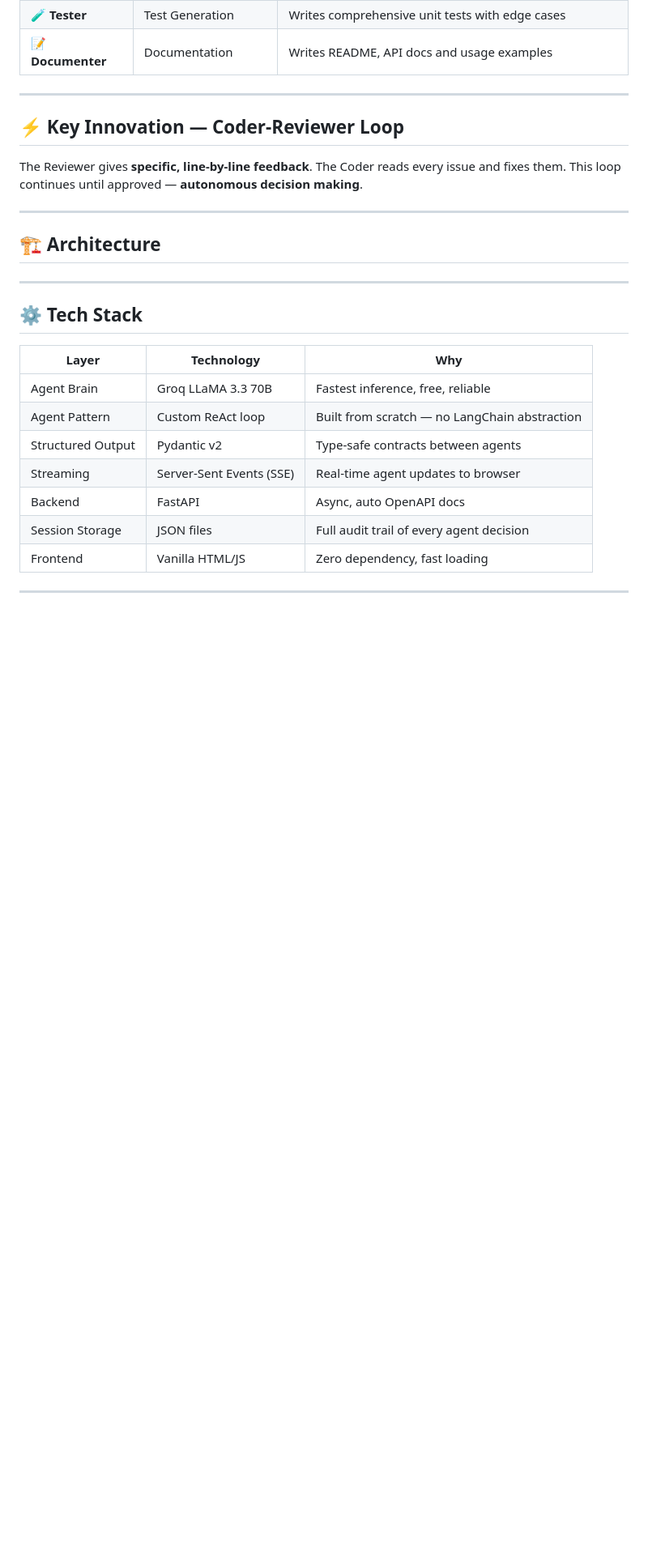
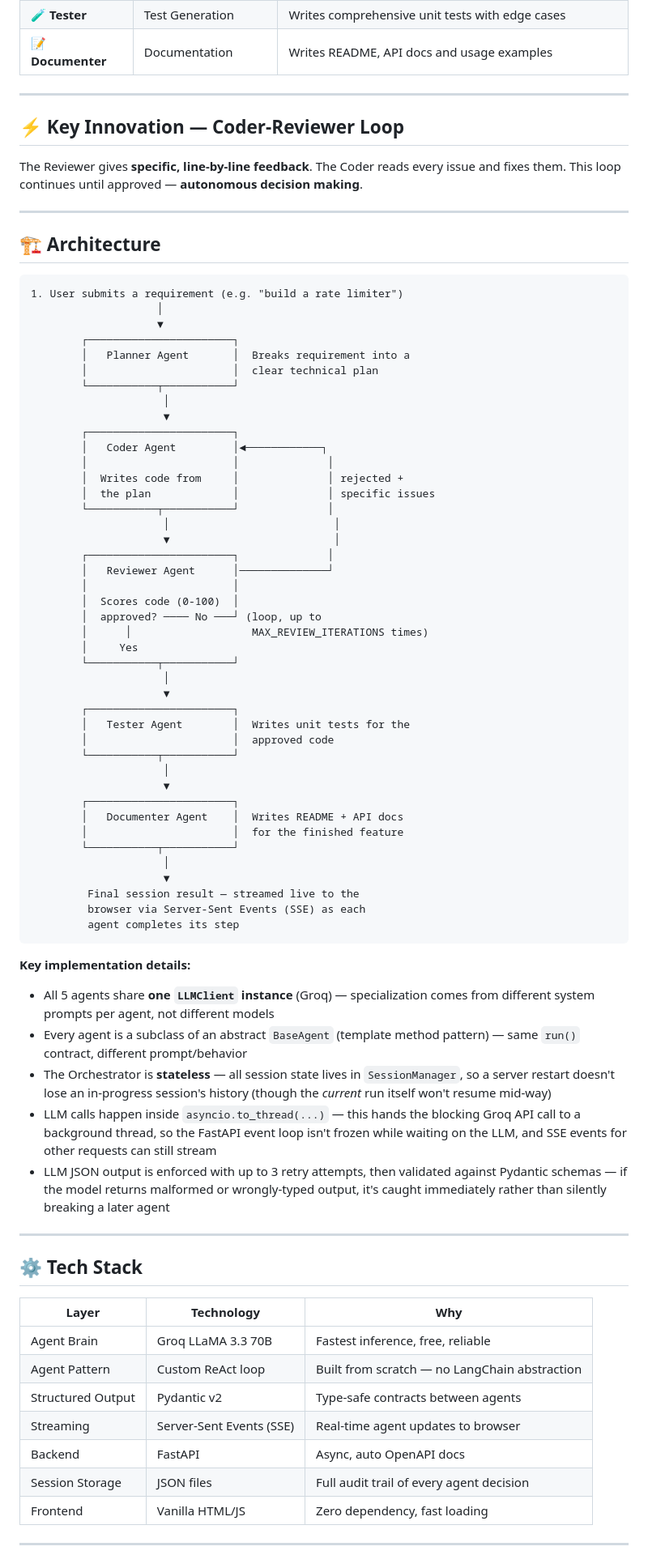
Before and after one commit to BargaviS/codecrew-ai, a Markdown page: README.md, the part around one of its changes. Shown at 81% size. GitHub-like rendering; blank space fills up the shorter version.

````diff
--- a/README.md
+++ b/README.md
@@ -45,6 +45,59 @@ The Reviewer gives **specific, line-by-line feedback**. The Coder reads every is
 ---
 
 ## 🏗️ Architecture
+
+```
+1. User submits a requirement (e.g. "build a rate limiter")
+                    │
+                    ▼
+        ┌───────────────────────┐
+        │   Planner Agent       │  Breaks requirement into a
+        │                       │  clear technical plan
+        └───────────┬───────────┘
+                     │
+                     ▼
+        ┌───────────────────────┐
+        │   Coder Agent         │◄────────────┐
+        │                       │              │
+        │  Writes code from     │              │ rejected +
+        │  the plan             │              │ specific issues
+        └───────────┬───────────┘              │
+                     │                          │
+                     ▼                          │
+        ┌───────────────────────┐              │
+        │   Reviewer Agent      │──────────────┘
+        │                       │
+        │  Scores code (0-100)  │
+        │  approved? ──── No ───┘ (loop, up to
+        │      │                   MAX_REVIEW_ITERATIONS times)
+        │     Yes
+        └───────────┬───────────┘
+                     │
+                     ▼
+        ┌───────────────────────┐
+        │   Tester Agent        │  Writes unit tests for the
+        │                       │  approved code
+        └───────────┬───────────┘
+                     │
+                     ▼
+        ┌───────────────────────┐
+        │   Documenter Agent    │  Writes README + API docs
+        │                       │  for the finished feature
+        └───────────┬───────────┘
+                     │
+                     ▼
+         Final session result — streamed live to the
+         browser via Server-Sent Events (SSE) as each
+         agent completes its step
+```
+
+**Key implementation details:**
+- All 5 agents share **one `LLMClient` instance** (Groq) — specialization comes from different system prompts per agent, not different models
+- Every agent is a subclass of an abstract `BaseAgent` (template method pattern) — same `run()` contract, different prompt/behavior
+- The Orchestrator is **stateless** — all session state lives in `SessionManager`, so a server restart doesn't lose an in-progress session's history (though the *current* run itself won't resume mid-way)
+- LLM calls happen inside `asyncio.to_thread(...)` — this hands the blocking Groq API call to a background thread, so the FastAPI event loop isn't frozen while waiting on the LLM, and SSE events for other requests can still stream
+- LLM JSON output is enforced with up to 3 retry attempts, then validated against Pydantic schemas — if the model returns malformed or wrongly-typed output, it's caught immediately rather than silently breaking a later agent
+
 ---
 
 ## ⚙️ Tech Stack
````
Also changed, not shown: other parts of README.md (+37 -2 lines).
